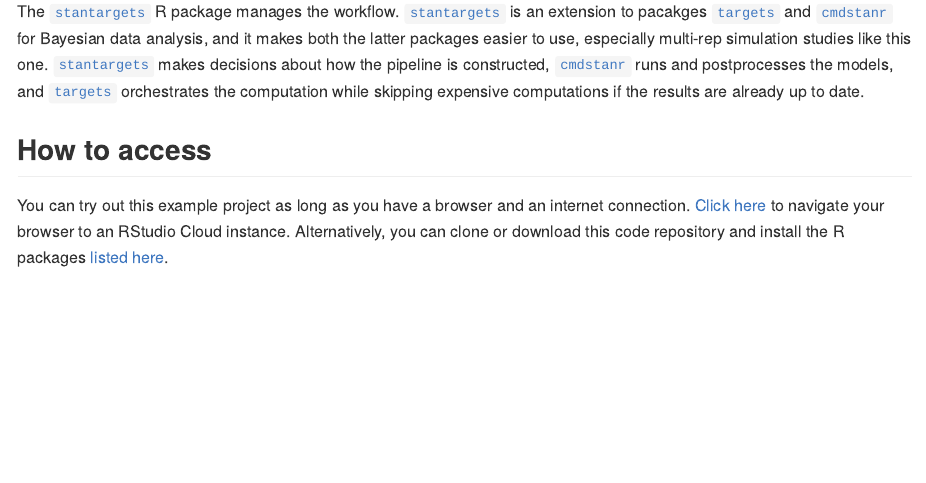
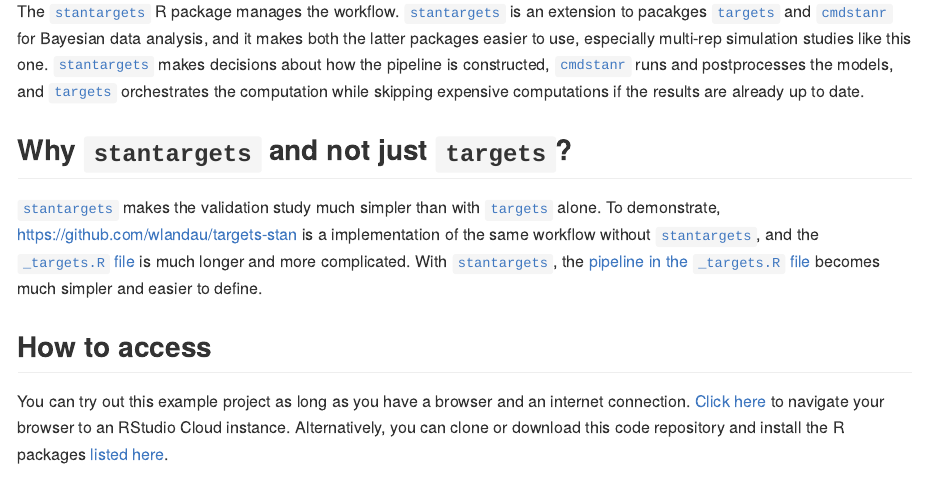
Before and after one commit to wlandau/stantargets-example-validation, an R Markdown document (README.Rmd): the page in a window 1100 px wide, from 560 px down. The pictures show the output file README.md that the author committed with the source, drawn offline in the style of GitHub; badge pictures from the web are left out.

Commit message:
Compare examples

```diff
--- a/README.Rmd
+++ b/README.Rmd
@@ -29,6 +29,10 @@
 ## The `stantargets` pipeline
 
 The [`stantargets`](https://wlandau.github.io/stantargets) R package manages the workflow. [`stantargets`](https://wlandau.github.io/stantargets) is an extension to pacakges [`targets`](https://docs.ropensci.org/targets/) and [`cmdstanr`](https://github.com/stan-dev/cmdstanr) for Bayesian data analysis, and it makes both the latter packages easier to use, especially multi-rep simulation studies like this one. [`stantargets`](https://wlandau.github.io/stantargets) makes decisions about how the pipeline is constructed, [`cmdstanr`](https://github.com/stan-dev/cmdstanr) runs and postprocesses the models, and [`targets`](https://docs.ropensci.org/targets/) orchestrates the computation while skipping expensive computations if the results are already up to date.
+
+## Why `stantargets` and not just `targets`?
+
+[`stantargets`](https://wlandau.github.io/stantargets) makes the validation study much simpler than with [`targets`](https://docs.ropensci.org/targets/) alone. To demonstrate, <https://github.com/wlandau/targets-stan> is a implementation of the same workflow without [`stantargets`](https://wlandau.github.io/stantargets), and the [`_targets.R` file](https://github.com/wlandau/targets-stan/blob/main/_targets.R) is much longer and more complicated. With [`stantargets`](https://wlandau.github.io/stantargets), the [pipeline in the `_targets.R` file](https://github.com/wlandau/stantargets-example-validation/blob/main/_targets.R) becomes much simpler and easier to define.
 
 ## How to access
 
```
Also changed, not shown: README.md.
